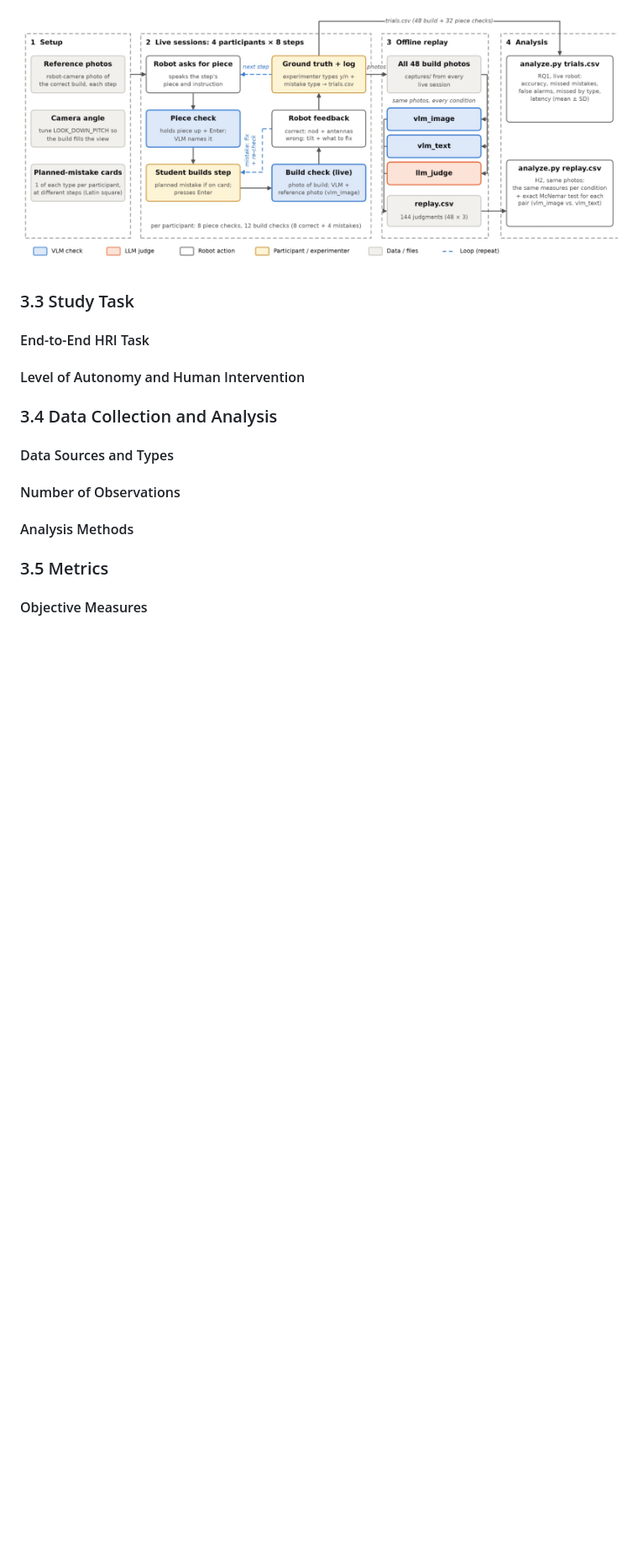
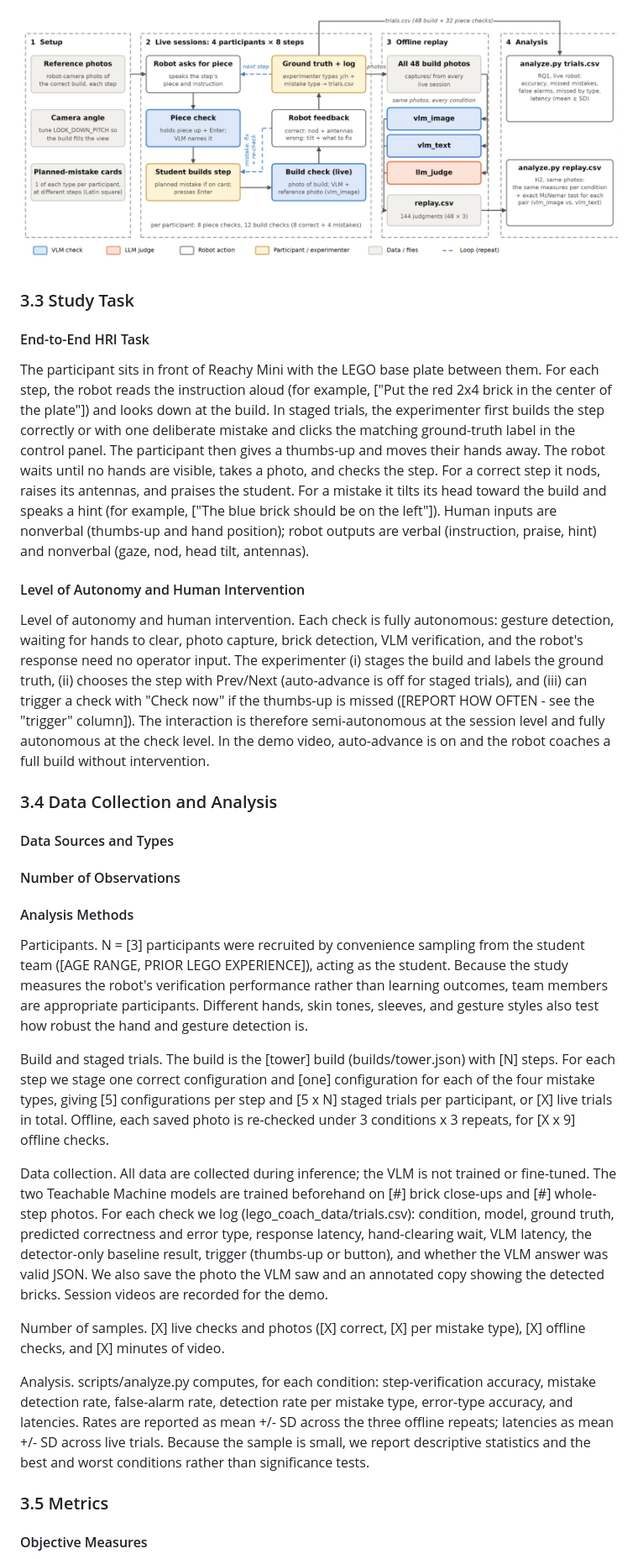
Before and after one commit to nopharshalom/Lab-3-GenAI-for-HRI, a Markdown page: README.md, the part around one of its changes. Shown at 84% size. GitHub-like rendering; blank space fills up the shorter version.

```diff
--- a/README.md
+++ b/README.md
@@ -115,12 +115,24 @@ How the comparison answers the research questions. RQ1 is answered by the accura
 ### 3.3 Study Task
 
 #### End-to-End HRI Task
+The participant sits in front of Reachy Mini with the LEGO base plate between them. For each step, the robot reads the instruction aloud (for example, ["Put the red 2x4 brick in the center of the plate"]) and looks down at the build. In staged trials, the experimenter first builds the step correctly or with one deliberate mistake and clicks the matching ground-truth label in the control panel. The participant then gives a thumbs-up and moves their hands away. The robot waits until no hands are visible, takes a photo, and checks the step. For a correct step it nods, raises its antennas, and praises the student. For a mistake it tilts its head toward the build and speaks a hint (for example, ["The blue brick should be on the left"]). Human inputs are nonverbal (thumbs-up and hand position); robot outputs are verbal (instruction, praise, hint) and nonverbal (gaze, nod, head tilt, antennas).
+
 #### Level of Autonomy and Human Intervention
+Level of autonomy and human intervention. Each check is fully autonomous: gesture detection, waiting for hands to clear, photo capture, brick detection, VLM verification, and the robot's response need no operator input. The experimenter (i) stages the build and labels the ground truth, (ii) chooses the step with Prev/Next (auto-advance is off for staged trials), and (iii) can trigger a check with "Check now" if the thumbs-up is missed ([REPORT HOW OFTEN - see the "trigger" column]). The interaction is therefore semi-autonomous at the session level and fully autonomous at the check level. In the demo video, auto-advance is on and the robot coaches a full build without intervention.
 
 ### 3.4 Data Collection and Analysis
 #### Data Sources and Types
 #### Number of Observations
 #### Analysis Methods
+Participants. N = [3] participants were recruited by convenience sampling from the student team ([AGE RANGE, PRIOR LEGO EXPERIENCE]), acting as the student. Because the study measures the robot's verification performance rather than learning outcomes, team members are appropriate participants. Different hands, skin tones, sleeves, and gesture styles also test how robust the hand and gesture detection is.
+
+Build and staged trials. The build is the [tower] build (builds/tower.json) with [N] steps. For each step we stage one correct configuration and [one] configuration for each of the four mistake types, giving [5] configurations per step and [5 x N] staged trials per participant, or [X] live trials in total. Offline, each saved photo is re-checked under 3 conditions x 3 repeats, for [X x 9] offline checks.
+
+Data collection. All data are collected during inference; the VLM is not trained or fine-tuned. The two Teachable Machine models are trained beforehand on [#] brick close-ups and [#] whole-step photos. For each check we log (lego_coach_data/trials.csv): condition, model, ground truth, predicted correctness and error type, response latency, hand-clearing wait, VLM latency, the detector-only baseline result, trigger (thumbs-up or button), and whether the VLM answer was valid JSON. We also save the photo the VLM saw and an annotated copy showing the detected bricks. Session videos are recorded for the demo.
+
+Number of samples. [X] live checks and photos ([X] correct, [X] per mistake type), [X] offline checks, and [X] minutes of video.
+
+Analysis. scripts/analyze.py computes, for each condition: step-verification accuracy, mistake detection rate, false-alarm rate, detection rate per mistake type, error-type accuracy, and latencies. Rates are reported as mean +/- SD across the three offline repeats; latencies as mean +/- SD across live trials. Because the sample is small, we report descriptive statistics and the best and worst conditions rather than significance tests.
 
 ### 3.5 Metrics
 #### Objective Measures
```
Also changed, not shown: other parts of README.md (+8 -0 lines).
